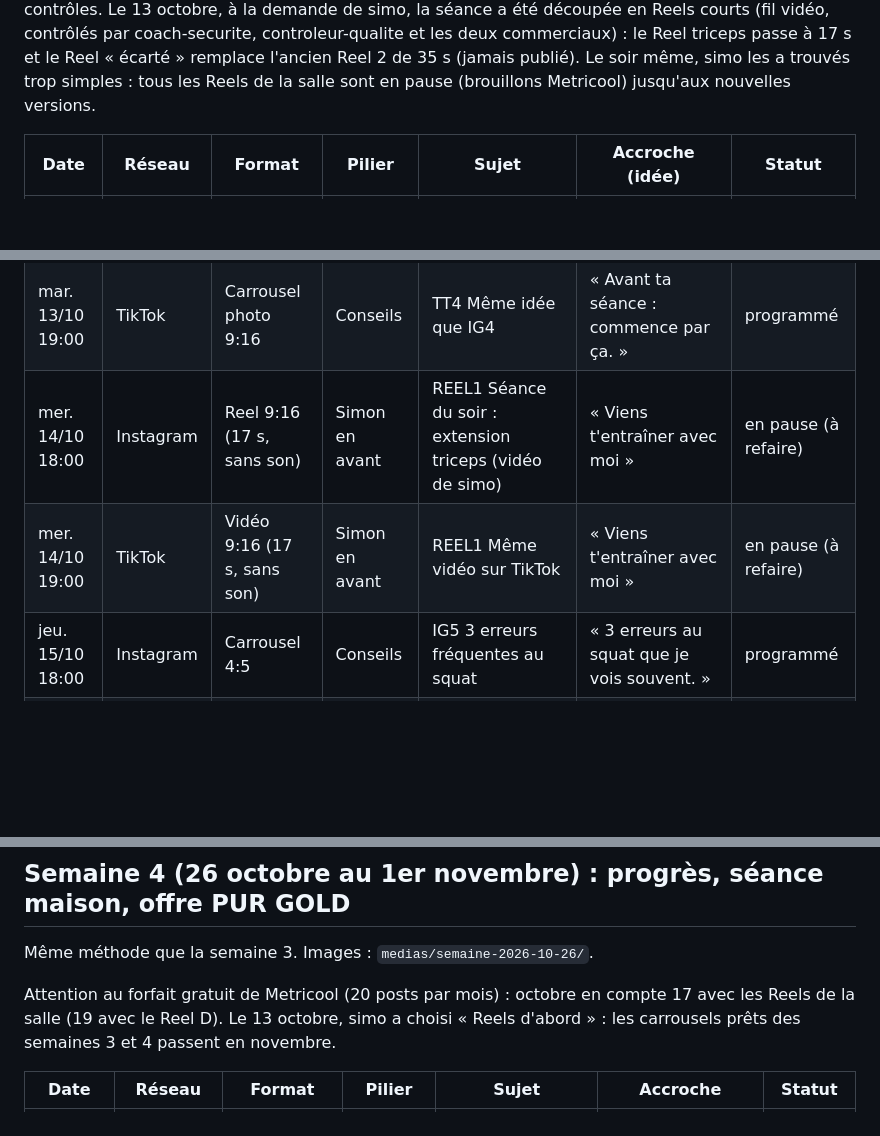
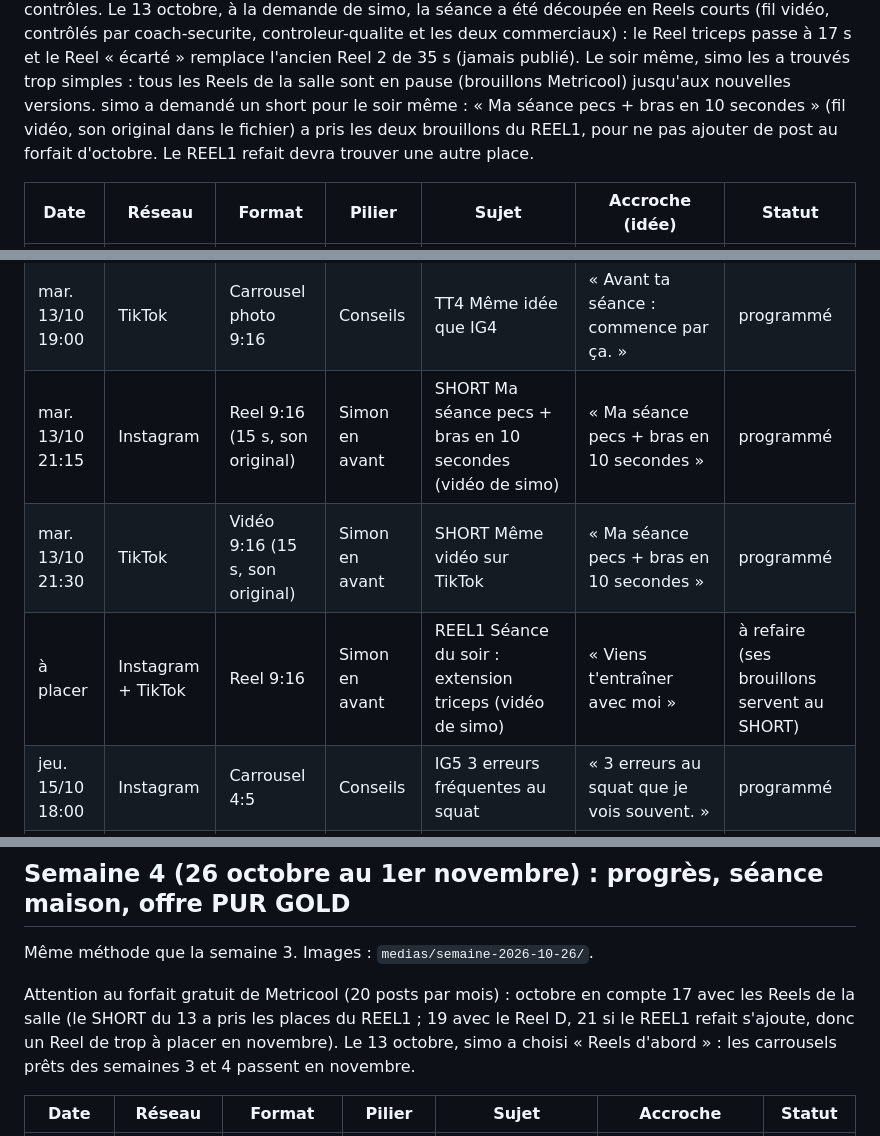
Before and after one commit to 78zy97pksf-sudo/new-agent-, a Markdown page: equipe/pole-marketing/calendrier-editorial.md, 3 parts joined by grey strips. Rendered like a GitHub page; blank space fills up the shorter version.

Commit message:
Short du soir programmé : calendrier, leçon et règle du son original
- Calendrier : le short « Ma séance pecs + bras en 10 secondes » part le
  13/10 à 21:15 (Instagram) et 21:30 (TikTok), sur les brouillons du REEL1,
  qui reste à refaire et à placer.
- Leçons : la remarque de simo sur les Reels trop simples, avec ce qui
  change dans chaque vidéo.
- Règles de publication : le son des Reels est une musique originale de
  l'équipe intégrée au fichier, jamais un morceau connu.

Co-Authored-By: Claude Opus 5.5 (1M context) <noreply@anthropic.com>
Claude-Session: https://claude.ai/code/session_01FAgA2MBSiTZCPV8ixSg8Sb

```diff
--- a/equipe/pole-marketing/calendrier-editorial.md
+++ b/equipe/pole-marketing/calendrier-editorial.md
@@ -49,13 +49,18 @@ deux commerciaux) : le Reel triceps passe à 17 s et le Reel « écarté »
 remplace l'ancien Reel 2 de 35 s (jamais publié).
 Le soir même, simo les a trouvés trop simples : tous les Reels de la salle
 sont en pause (brouillons Metricool) jusqu'aux nouvelles versions.
+simo a demandé un short pour le soir même : « Ma séance pecs + bras en
+10 secondes » (fil vidéo, son original dans le fichier) a pris les deux
+brouillons du REEL1, pour ne pas ajouter de post au forfait d'octobre.
+Le REEL1 refait devra trouver une autre place.
 
 | Date | Réseau | Format | Pilier | Sujet | Accroche (idée) | Statut |
 |---|---|---|---|---|---|---|
 | mar. 13/10 18:00 | Instagram | Carrousel 4:5 | Conseils | IG4 Un échauffement simple avant ta séance | « Avant ta séance, commence par ces mouvements. » | programmé |
 | mar. 13/10 19:00 | TikTok | Carrousel photo 9:16 | Conseils | TT4 Même idée que IG4 | « Avant ta séance : commence par ça. » | programmé |
-| mer. 14/10 18:00 | Instagram | Reel 9:16 (17 s, sans son) | Simon en avant | REEL1 Séance du soir : extension triceps (vidéo de simo) | « Viens t'entraîner avec moi » | en pause (à refaire) |
-| mer. 14/10 19:00 | TikTok | Vidéo 9:16 (17 s, sans son) | Simon en avant | REEL1 Même vidéo sur TikTok | « Viens t'entraîner avec moi » | en pause (à refaire) |
+| mar. 13/10 21:15 | Instagram | Reel 9:16 (15 s, son original) | Simon en avant | SHORT Ma séance pecs + bras en 10 secondes (vidéo de simo) | « Ma séance pecs + bras en 10 secondes » | programmé |
+| mar. 13/10 21:30 | TikTok | Vidéo 9:16 (15 s, son original) | Simon en avant | SHORT Même vidéo sur TikTok | « Ma séance pecs + bras en 10 secondes » | programmé |
+| à placer | Instagram + TikTok | Reel 9:16 | Simon en avant | REEL1 Séance du soir : extension triceps (vidéo de simo) | « Viens t'entraîner avec moi » | à refaire (ses brouillons servent au SHORT) |
 | jeu. 15/10 18:00 | Instagram | Carrousel 4:5 | Conseils | IG5 3 erreurs fréquentes au squat | « 3 erreurs au squat que je vois souvent. » | programmé |
 | jeu. 15/10 19:00 | TikTok | Carrousel photo 9:16 | Conseils | TT5 Même idée que IG5 | « Ton squat : 3 erreurs à corriger. » | programmé |
 | ven. 16/10 12:30 | Instagram | Carrousel 4:5 | Offres | IG6 PUR HEALTH : ce qui est compris, mot pour mot | « Avant de reprendre le sport, fais le point. » | programmé |
@@ -91,7 +96,9 @@ Images : `medias/semaine-2026-10-19/`.
 Même méthode que la semaine 3. Images : `medias/semaine-2026-10-26/`.
 
 Attention au forfait gratuit de Metricool (20 posts par mois) : octobre en
-compte 17 avec les Reels de la salle (19 avec le Reel D). Le 13 octobre,
+compte 17 avec les Reels de la salle (le SHORT du 13 a pris les places
+du REEL1 ; 19 avec le Reel D, 21 si le REEL1 refait s'ajoute, donc un
+Reel de trop à placer en novembre). Le 13 octobre,
 simo a choisi « Reels d'abord » : les carrousels prêts des semaines 3 et 4
 passent en novembre.
 
```
Also changed, not shown: equipe/pole-marketing/lecons.md (+1 -1 lines), equipe/pole-marketing/regles-publication.md (+5 -0 lines).
